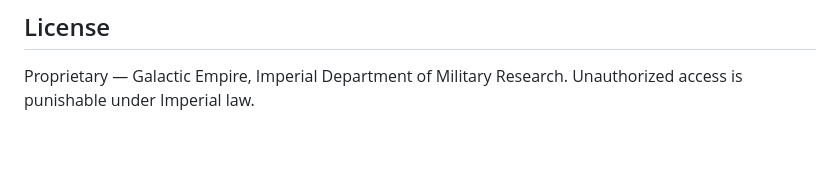
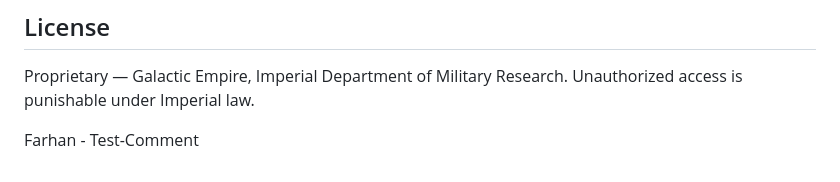
Before and after one commit to fmohsin-org/death-star, a Markdown page: README.md, the part around the change. GitHub-like rendering; blank space fills up the shorter version.

Commit message:
test Endor Labs PR Comment - Farhan

```diff
--- a/README.md
+++ b/README.md
@@ -205,3 +205,6 @@ See [CONTRIBUTING.md](docs/CONTRIBUTING.md) for Imperial coding standards and re
 ## License
 
 Proprietary — Galactic Empire, Imperial Department of Military Research. Unauthorized access is punishable under Imperial law.
+
+
+Farhan - Test-Comment
```
